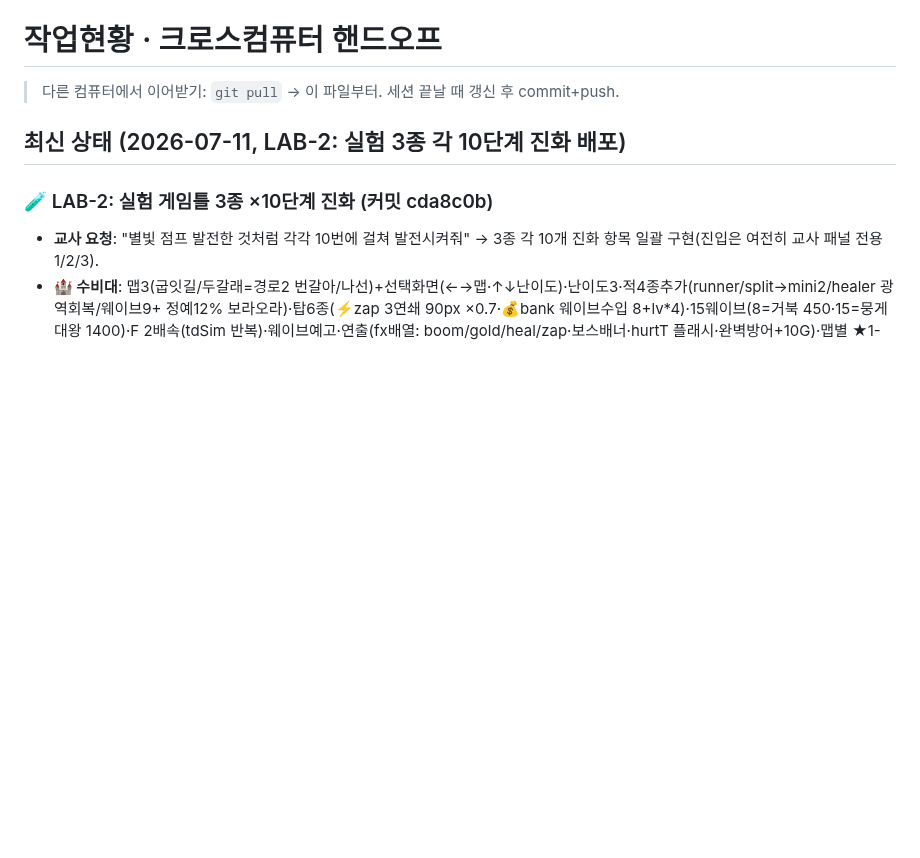
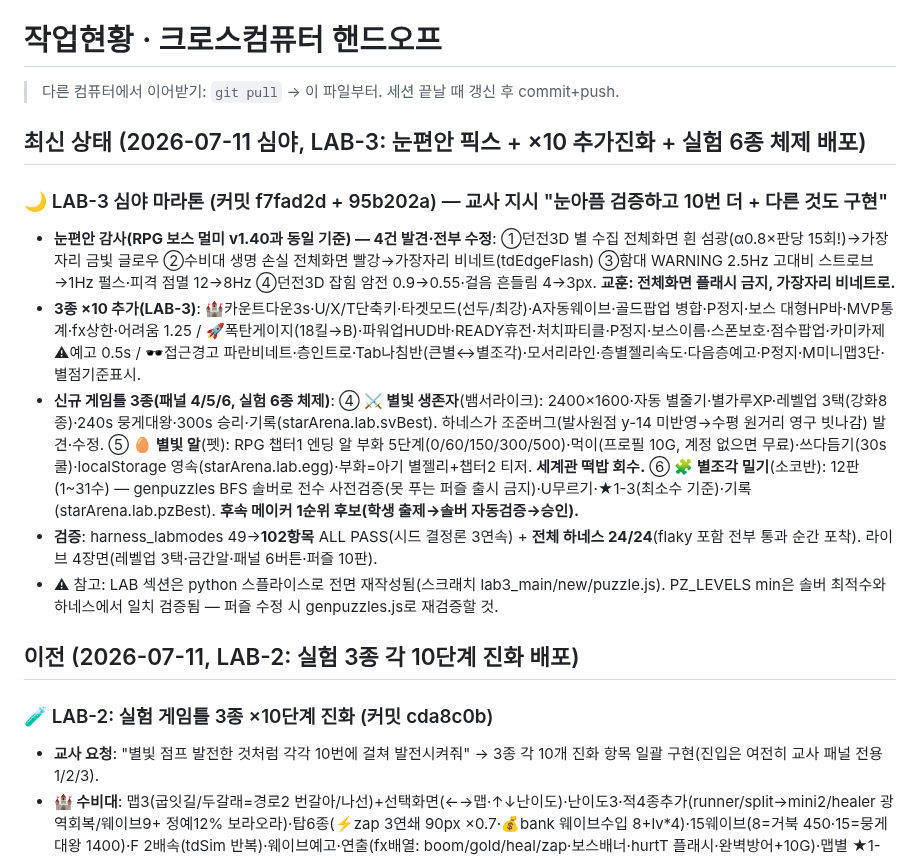
Before and after one commit to chang333787-boop/star-arena, a Markdown page: 작업현황_HANDOFF.md, the part around the change. Rendered like a GitHub page; blank space fills up the shorter version.

Commit message:
핸드오프 갱신 — LAB-3 심야 마라톤(눈편안+×10+실험 6종, f7fad2d·95b202a)
Co-Authored-By: Claude Fable 5 <noreply@anthropic.com>

```diff
--- a/작업현황_HANDOFF.md
+++ b/작업현황_HANDOFF.md
@@ -2,7 +2,19 @@
 
 > 다른 컴퓨터에서 이어받기: `git pull` → 이 파일부터. 세션 끝날 때 갱신 후 commit+push.
 
-## 최신 상태 (2026-07-11, LAB-2: 실험 3종 각 10단계 진화 배포)
+## 최신 상태 (2026-07-11 심야, LAB-3: 눈편안 픽스 + ×10 추가진화 + 실험 6종 체제 배포)
+
+### 🌙 LAB-3 심야 마라톤 (커밋 f7fad2d + 95b202a) — 교사 지시 "눈아픔 검증하고 10번 더 + 다른 것도 구현"
+- **눈편안 감사(RPG 보스 멀미 v1.40과 동일 기준) — 4건 발견·전부 수정**: ①던전3D 별 수집 전체화면 흰 섬광(α0.8×판당 15회!)→가장자리 금빛 글로우 ②수비대 생명 손실 전체화면 빨강→가장자리 비네트(tdEdgeFlash) ③함대 WARNING 2.5Hz 고대비 스트로브→1Hz 펄스·피격 점멸 12→8Hz ④던전3D 잡힘 암전 0.9→0.55·걸음 흔들림 4→3px. **교훈: 전체화면 플래시 금지, 가장자리 비네트로.**
+- **3종 ×10 추가(LAB-3)**: 🏰카운트다운3s·U/X/T단축키·타겟모드(선두/최강)·A자동웨이브·골드팝업 병합·P정지·보스 대형HP바·MVP통계·fx상한·어려움 1.25 / 🚀폭탄게이지(18킬→B)·파워업HUD바·READY휴전·처치파티클·P정지·보스이름·스폰보호·점수팝업·카미카제 ⚠예고 0.5s / 🕶접근경고 파란비네트·층인트로·Tab나침반(큰별↔별조각)·모서리라인·층별젤리속도·다음층예고·P정지·M미니맵3단·별점기준표시.
+- **신규 게임틀 3종(패널 4/5/6, 실험 6종 체제)**:
+  ④ **⚔ 별빛 생존자**(뱀서라이크): 2400×1600·자동 별줄기·별가루XP·레벨업 3택(강화8종)·240s 뭉게대왕·300s 승리·기록(starArena.lab.svBest). 하네스가 조준버그(발사원점 y-14 미반영→수평 원거리 영구 빗나감) 발견·수정.
+  ⑤ **🥚 별빛 알**(펫): RPG 챕터1 엔딩 알 부화 5단계(0/60/150/300/500)·먹이(프로필 10G, 계정 없으면 무료)·쓰다듬기(30s 쿨)·localStorage 영속(starArena.lab.egg)·부화=아기 별젤리+챕터2 티저. **세계관 떡밥 회수.**
+  ⑥ **🧩 별조각 밀기**(소코반): 12판(1~31수) — genpuzzles BFS 솔버로 전수 사전검증(못 푸는 퍼즐 출시 금지)·U무르기·★1-3(최소수 기준)·기록(starArena.lab.pzBest). **후속 메이커 1순위 후보(학생 출제→솔버 자동검증→승인).**
+- **검증**: harness_labmodes 49→**102항목** ALL PASS(시드 결정론 3연속) + **전체 하네스 24/24**(flaky 포함 전부 통과 순간 포착). 라이브 4장면(레벨업 3택·금간알·패널 6버튼·퍼즐 10판).
+- ⚠ 참고: LAB 섹션은 python 스플라이스로 전면 재작성됨(스크래치 lab3_main/new/puzzle.js). PZ_LEVELS min은 솔버 최적수와 하네스에서 일치 검증됨 — 퍼즐 수정 시 genpuzzles.js로 재검증할 것.
+
+## 이전 (2026-07-11, LAB-2: 실험 3종 각 10단계 진화 배포)
 
 ### 🧪 LAB-2: 실험 게임틀 3종 ×10단계 진화 (커밋 cda8c0b)
 - **교사 요청**: "별빛 점프 발전한 것처럼 각각 10번에 걸쳐 발전시켜줘" → 3종 각 10개 진화 항목 일괄 구현(진입은 여전히 교사 패널 전용 1/2/3).
```
